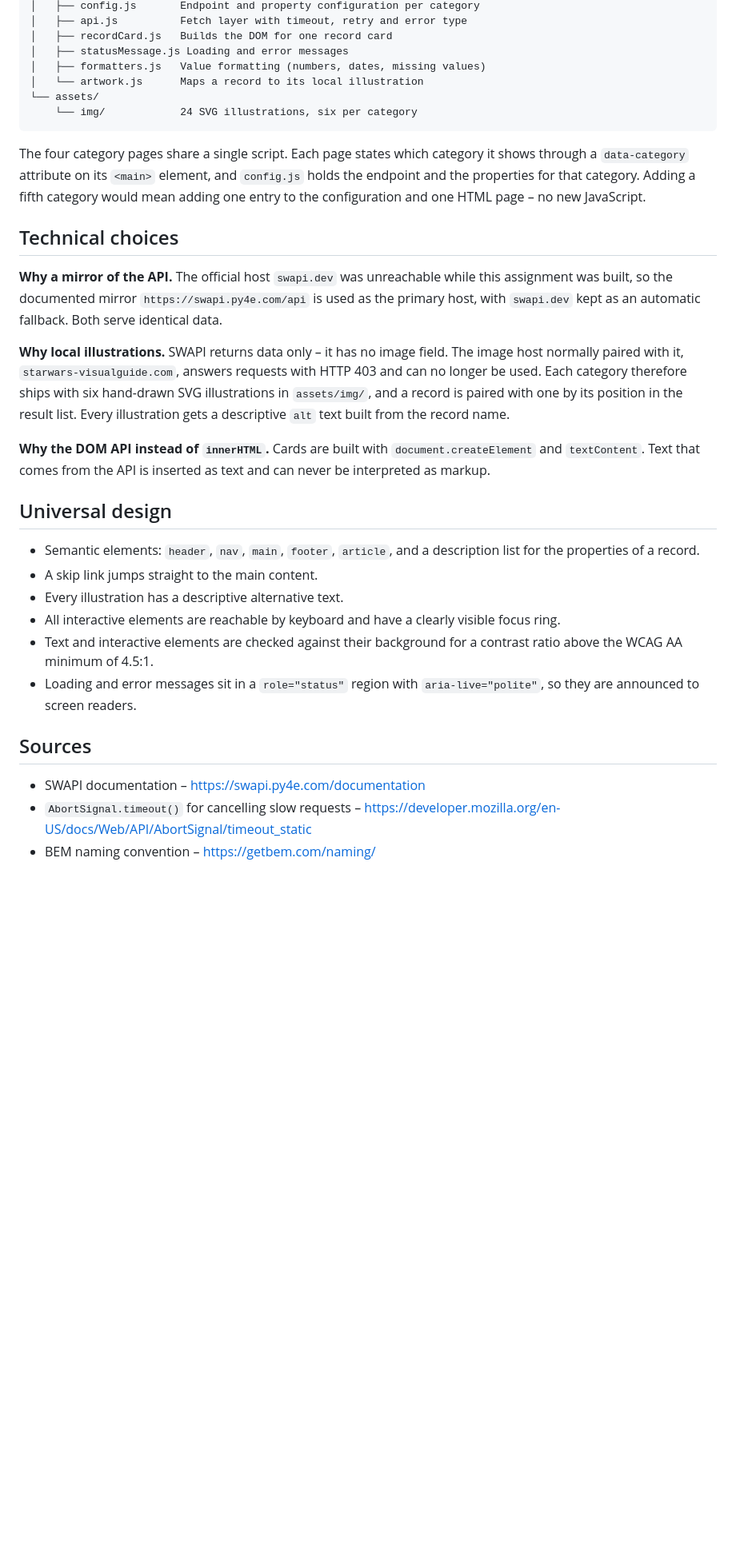
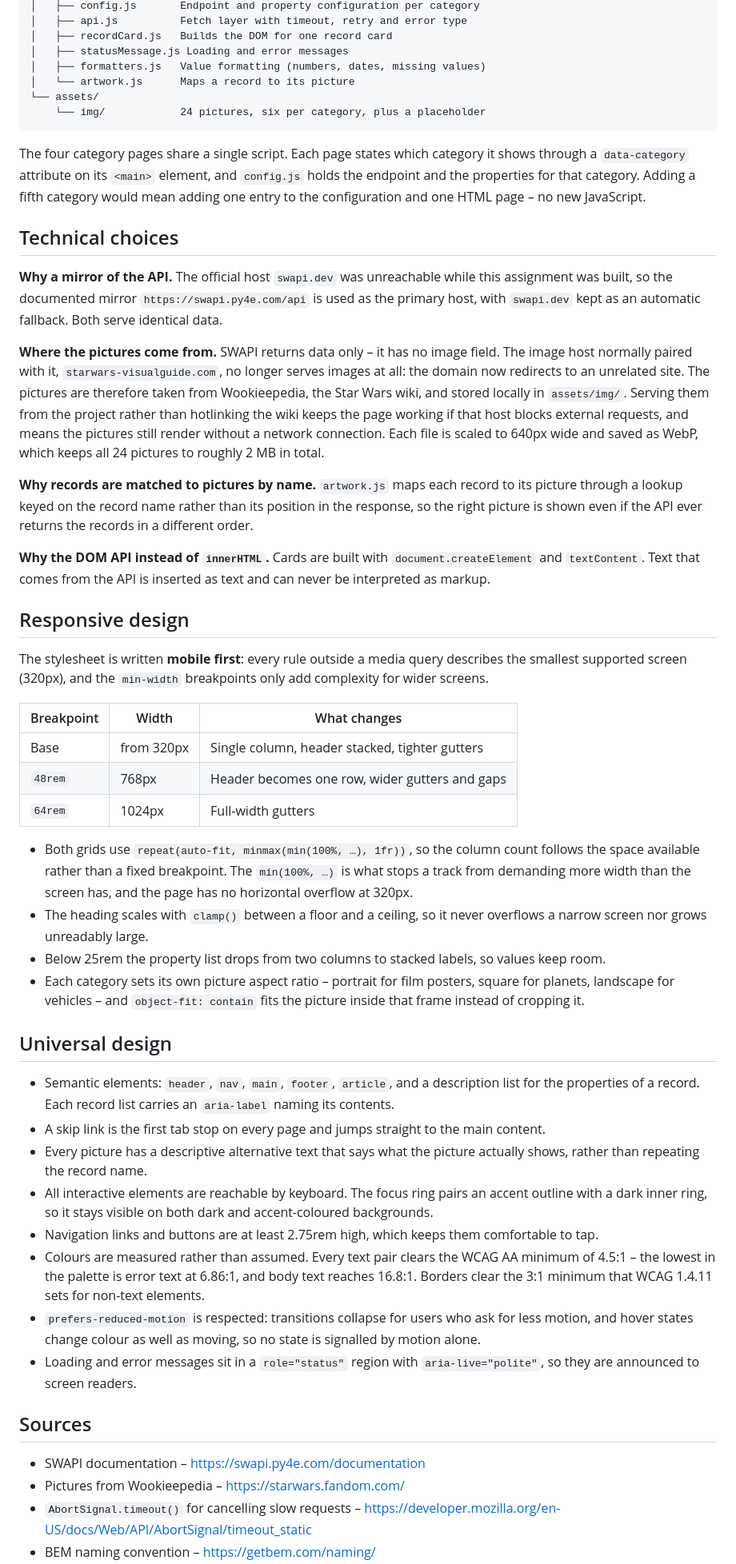
Before and after one commit to tirilfjell/star-wars-data-explorer, a Markdown page: readme.md, the part around one of its changes. Shown at 80% size. Rendered like a GitHub page; blank space fills up the shorter version.

Commit message:
Document the responsive, accessibility and picture decisions
Records the breakpoint table, the measured contrast ratios, and why the
pictures are stored locally rather than fetched from the image host that
SWAPI is normally paired with.

Co-Authored-By: Claude Opus 5 (1M context) <noreply@anthropic.com>

````diff
--- a/readme.md
+++ b/readme.md
@@ -54,9 +54,9 @@ Assignment_1/
 │   ├── recordCard.js   Builds the DOM for one record card
 │   ├── statusMessage.js Loading and error messages
 │   ├── formatters.js   Value formatting (numbers, dates, missing values)
-│   └── artwork.js      Maps a record to its local illustration
+│   └── artwork.js      Maps a record to its picture
 └── assets/
-    └── img/            24 SVG illustrations, six per category
+    └── img/            24 pictures, six per category, plus a placeholder
 ```
 
 The four category pages share a single script. Each page states which category it shows through
@@ -70,30 +70,65 @@ configuration and one HTML page – no new JavaScript.
 assignment was built, so the documented mirror `https://swapi.py4e.com/api` is used as the
 primary host, with `swapi.dev` kept as an automatic fallback. Both serve identical data.
 
-**Why local illustrations.** SWAPI returns data only – it has no image field. The image host
-normally paired with it, `starwars-visualguide.com`, answers requests with HTTP 403 and can no
-longer be used. Each category therefore ships with six hand-drawn SVG illustrations in
-`assets/img/`, and a record is paired with one by its position in the result list. Every
-illustration gets a descriptive `alt` text built from the record name.
+**Where the pictures come from.** SWAPI returns data only – it has no image field. The image
+host normally paired with it, `starwars-visualguide.com`, no longer serves images at all: the
+domain now redirects to an unrelated site. The pictures are therefore taken from Wookieepedia,
+the Star Wars wiki, and stored locally in `assets/img/`. Serving them from the project rather
+than hotlinking the wiki keeps the page working if that host blocks external requests, and means
+the pictures still render without a network connection. Each file is scaled to 640px wide and
+saved as WebP, which keeps all 24 pictures to roughly 2 MB in total.
+
+**Why records are matched to pictures by name.** `artwork.js` maps each record to its picture
+through a lookup keyed on the record name rather than its position in the response, so the right
+picture is shown even if the API ever returns the records in a different order.
 
 **Why the DOM API instead of `innerHTML`.** Cards are built with `document.createElement` and
 `textContent`. Text that comes from the API is inserted as text and can never be interpreted as
 markup.
 
+## Responsive design
+
+The stylesheet is written **mobile first**: every rule outside a media query describes the
+smallest supported screen (320px), and the `min-width` breakpoints only add complexity for
+wider screens.
+
+| Breakpoint | Width | What changes |
+| --- | --- | --- |
+| Base | from 320px | Single column, header stacked, tighter gutters |
+| `48rem` | 768px | Header becomes one row, wider gutters and gaps |
+| `64rem` | 1024px | Full-width gutters |
+
+- Both grids use `repeat(auto-fit, minmax(min(100%, …), 1fr))`, so the column count follows the
+  space available rather than a fixed breakpoint. The `min(100%, …)` is what stops a track from
+  demanding more width than the screen has, and the page has no horizontal overflow at 320px.
+- The heading scales with `clamp()` between a floor and a ceiling, so it never overflows a narrow
+  screen nor grows unreadably large.
+- Below 25rem the property list drops from two columns to stacked labels, so values keep room.
+- Each category sets its own picture aspect ratio – portrait for film posters, square for
+  planets, landscape for vehicles – and `object-fit: contain` fits the picture inside that frame
+  instead of cropping it.
+
 ## Universal design
 
 - Semantic elements: `header`, `nav`, `main`, `footer`, `article`, and a description list for
-  the properties of a record.
-- A skip link jumps straight to the main content.
-- Every illustration has a descriptive alternative text.
-- All interactive elements are reachable by keyboard and have a clearly visible focus ring.
-- Text and interactive elements are checked against their background for a contrast ratio above
-  the WCAG AA minimum of 4.5:1.
+  the properties of a record. Each record list carries an `aria-label` naming its contents.
+- A skip link is the first tab stop on every page and jumps straight to the main content.
+- Every picture has a descriptive alternative text that says what the picture actually shows,
+  rather than repeating the record name.
+- All interactive elements are reachable by keyboard. The focus ring pairs an accent outline with
+  a dark inner ring, so it stays visible on both dark and accent-coloured backgrounds.
+- Navigation links and buttons are at least 2.75rem high, which keeps them comfortable to tap.
+- Colours are measured rather than assumed. Every text pair clears the WCAG AA minimum of 4.5:1 –
+  the lowest in the palette is error text at 6.86:1, and body text reaches 16.8:1. Borders clear
+  the 3:1 minimum that WCAG 1.4.11 sets for non-text elements.
+- `prefers-reduced-motion` is respected: transitions collapse for users who ask for less motion,
+  and hover states change colour as well as moving, so no state is signalled by motion alone.
 - Loading and error messages sit in a `role="status"` region with `aria-live="polite"`, so they
   are announced to screen readers.
 
 ## Sources
 
 - SWAPI documentation – https://swapi.py4e.com/documentation
+- Pictures from Wookieepedia – https://starwars.fandom.com/
 - `AbortSignal.timeout()` for cancelling slow requests – https://developer.mozilla.org/en-US/docs/Web/API/AbortSignal/timeout_static
 - BEM naming convention – https://getbem.com/naming/
````
Also changed, not shown: other parts of readme.md (+8 -4 lines).
